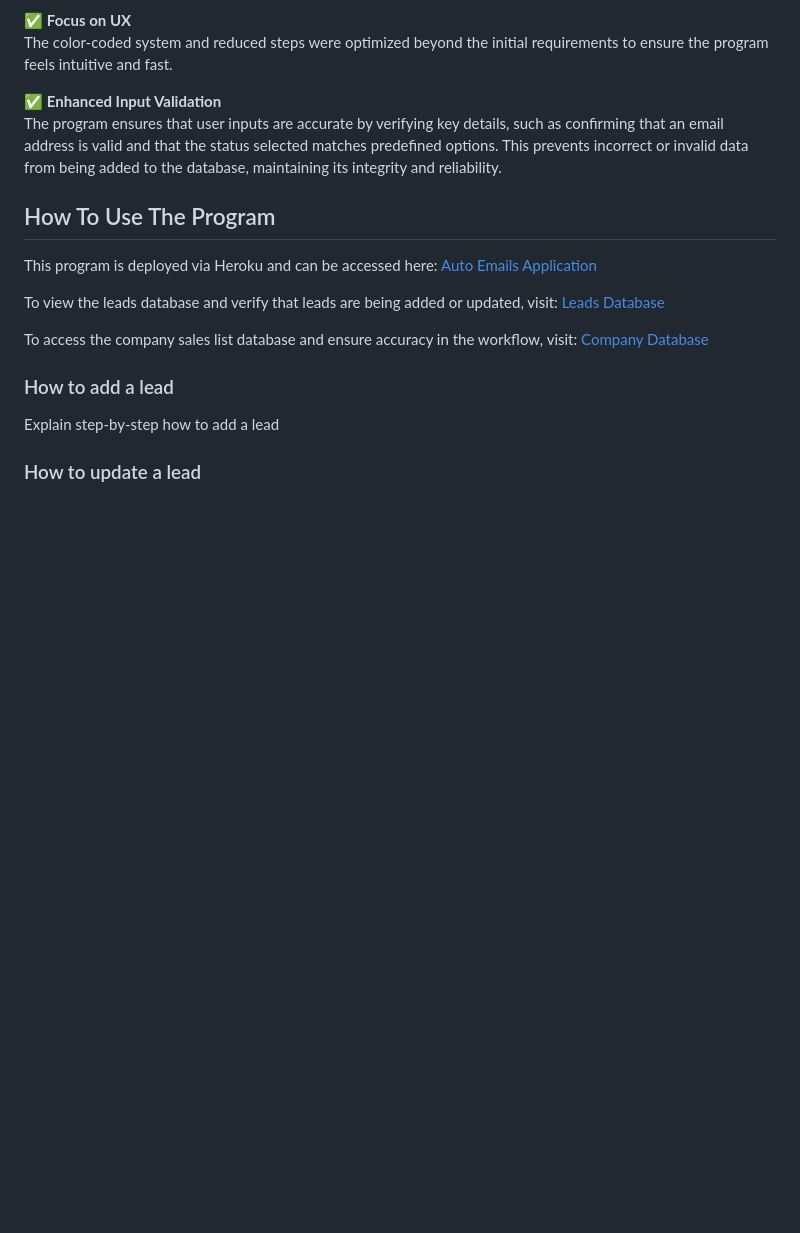
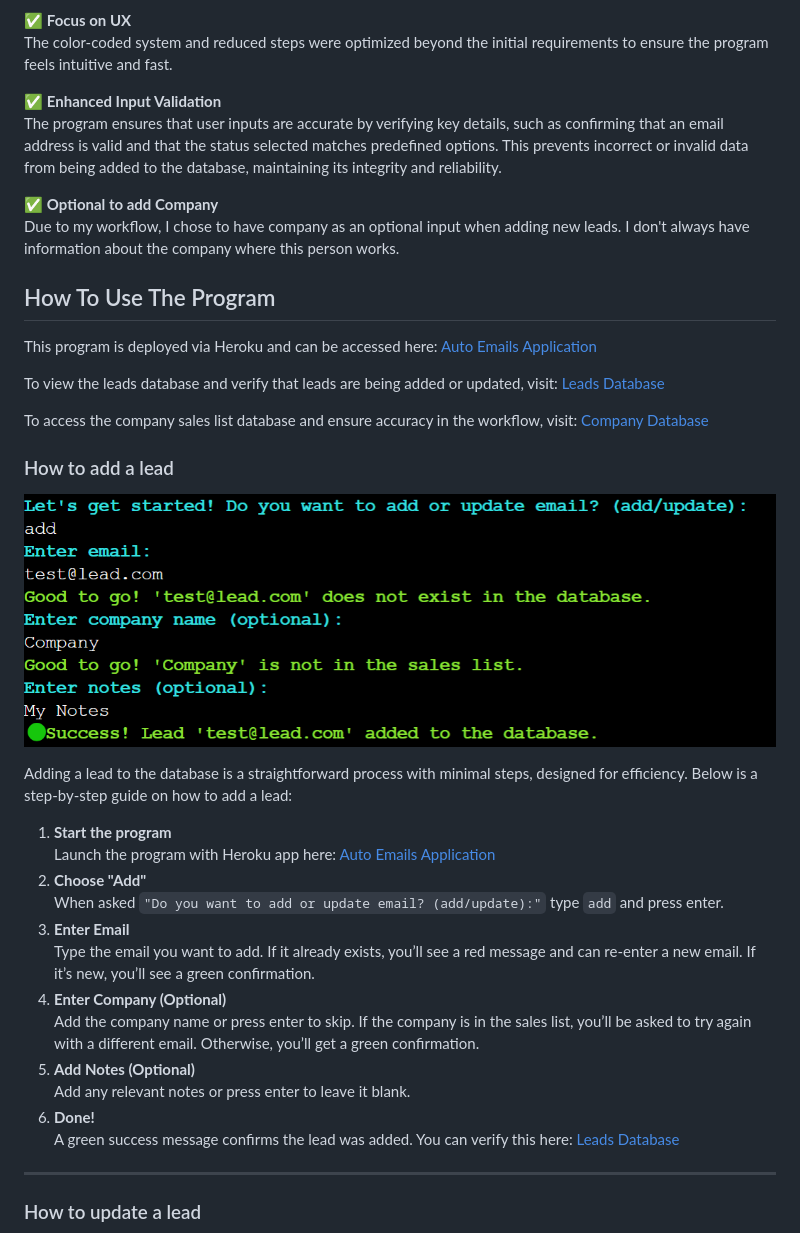
Before and after one commit to fridalannerstrom/auto-emails, a Markdown page: README.md, the part around the change printed below. Drawn GitHub-style; pictures changed too: images/add-lead.png (added); blank space fills up the shorter version.

Commit message:
doc: how to use program

```diff
--- a/README.md
+++ b/README.md
@@ -251,6 +251,8 @@ This program was built to simplify and streamline the workflow of managing leads
 
 ✅ **Enhanced Input Validation**<br>The program ensures that user inputs are accurate by verifying key details, such as confirming that an email address is valid and that the status selected matches predefined options. This prevents incorrect or invalid data from being added to the database, maintaining its integrity and reliability.
 
+✅ **Optional to add Company**<br>Due to my workflow, I chose to have company as an optional input when adding new leads. I don't always have information about the company where this person works.
+
 ## How To Use The Program
 
 This program is deployed via Heroku and can be accessed here: [Auto Emails Application](https://auto-emails-e92e0f29caf5.herokuapp.com/)
@@ -261,7 +263,18 @@ To access the company sales list database and ensure accuracy in the workflow, v
 
 ### How to add a lead
 
-Explain step-by-step how to add a lead
+![Add Lead](images/add-lead.png)
+
+Adding a lead to the database is a straightforward process with minimal steps, designed for efficiency. Below is a step-by-step guide on how to add a lead:
+
+1. **Start the program**<br>Launch the program with Heroku app here: [Auto Emails Application](https://auto-emails-e92e0f29caf5.herokuapp.com/)
+2. **Choose "Add"**<br>When asked `"Do you want to add or update email? (add/update):"` type `add` and press enter.
+3. **Enter Email**<br>Type the email you want to add. If it already exists, you’ll see a red message and can re-enter a new email. If it’s new, you’ll see a green confirmation.
+4. **Enter Company (Optional)**<br>Add the company name or press enter to skip. If the company is in the sales list, you’ll be asked to try again with a different email. Otherwise, you’ll get a green confirmation.
+5. **Add Notes (Optional)**<br>Add any relevant notes or press enter to leave it blank.
+6. **Done!**<br>A green success message confirms the lead was added. You can verify this here: [Leads Database](https://sedate-molybdenum-41d.notion.site/auto-emails-168284e4604f806eb9a7dcdc7e005e9b?pvs=4)
+
+----
 
 ### How to update a lead
 
```
Also changed, not shown: other parts of README.md (+10 -1 lines), images/update-lead.png (added).
